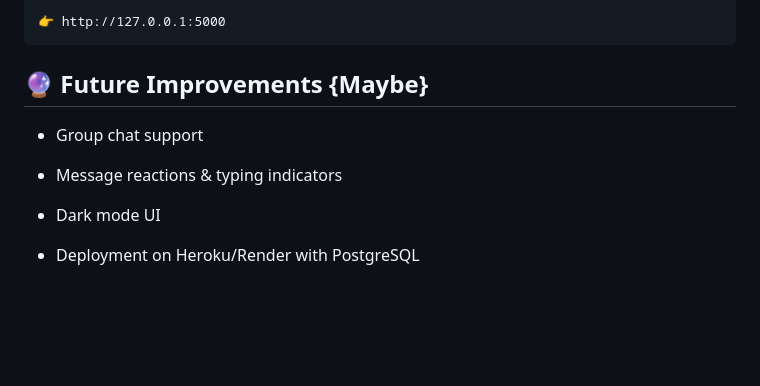
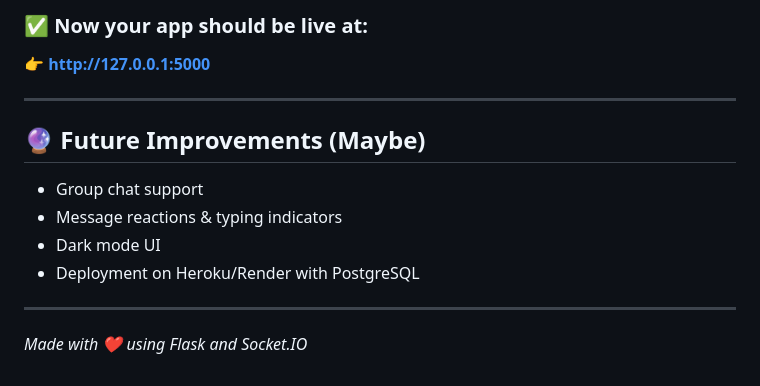
Before and after one commit to Dragun-op/Chat_paglu, a Markdown page: README.md, the part around the change printed below. Rendered like a GitHub page; blank space fills up the shorter version.

```diff
--- a/README.md
+++ b/README.md
@@ -121,12 +144,17 @@ CHAT-APP/
 
-    👉 http://127.0.0.1:5000
+### ✅ Now your app should be live at:
 
-## 🔮 Future Improvements {Maybe}
+👉 **http://127.0.0.1:5000**
+
+---
+
+## 🔮 Future Improvements (Maybe)
 
 - Group chat support
+- Message reactions & typing indicators
+- Dark mode UI
+- Deployment on Heroku/Render with PostgreSQL
 
-- Message reactions & typing indicators
+---
 
-- Dark mode UI
-
-- Deployment on Heroku/Render with PostgreSQL
+*Made with ❤️ using Flask and Socket.IO*
```
Also changed, not shown: other parts of README.md (+73 -50 lines).
